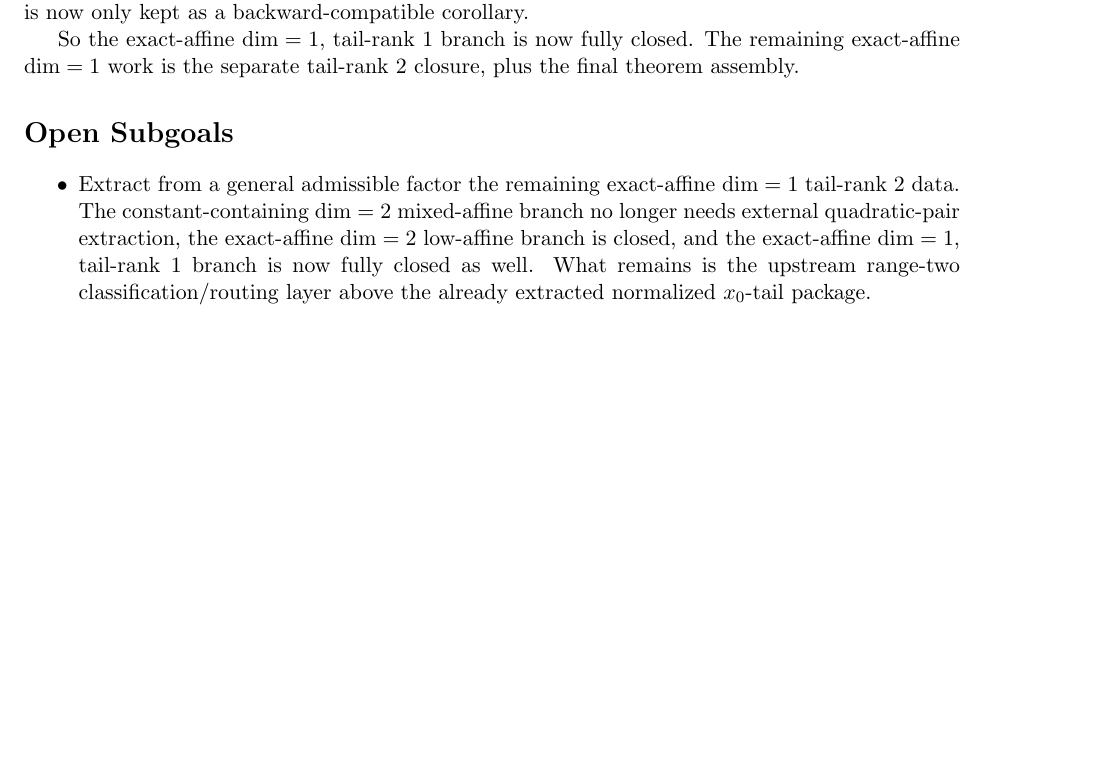
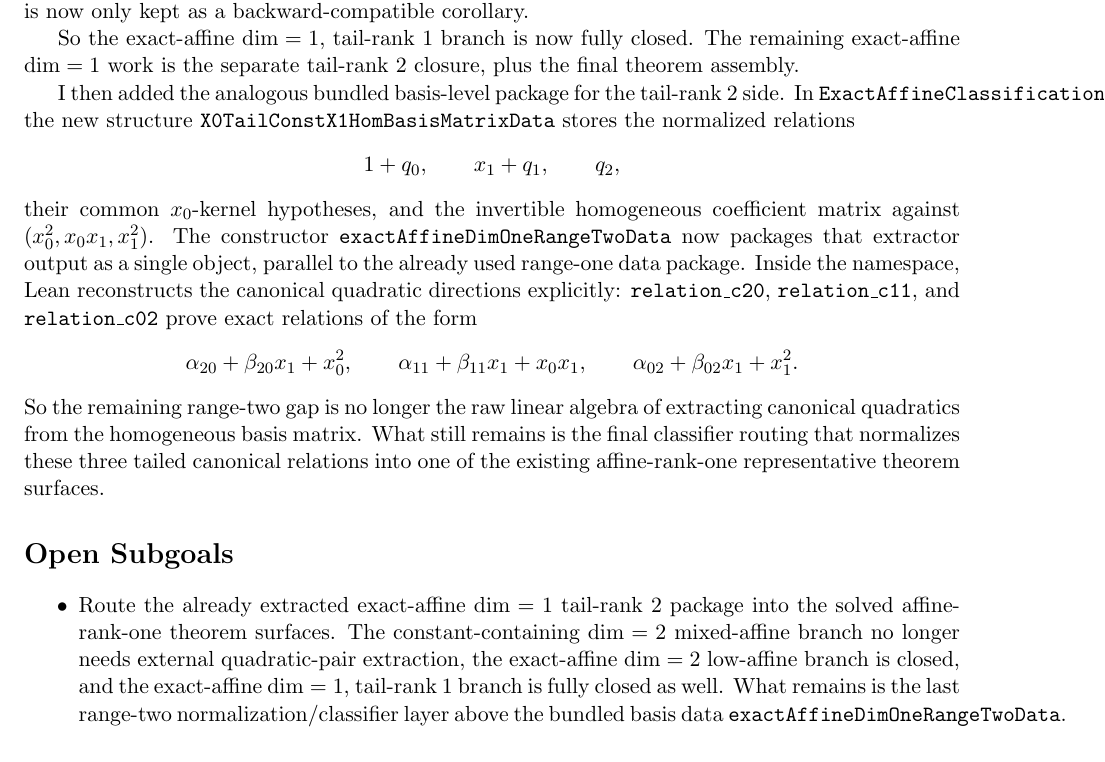
Before and after one commit to yuanchenyang/nonconvex_sos_landscape, a LaTeX document (writeup/exploration_log.tex): part of page 49 of 49 before the commit and part of page 49 of 50 after it, cut so that both start at the same text, the shorter picture padded with empty space. Compiled offline with pdfLaTeX.

Commit message:
Bundle exact-affine dim-one tail-range-two data

```diff
--- a/writeup/exploration_log.tex
+++ b/writeup/exploration_log.tex
@@ -3601,15 +3601,40 @@ So the exact-affine \(\dim=1\), tail-rank \(1\) branch is now fully closed.
 The remaining exact-affine \(\dim=1\) work is the separate tail-rank \(2\)
 closure, plus the final theorem assembly.
 
+I then added the analogous bundled basis-level package for the tail-rank \(2\)
+side. In \texttt{ExactAffineClassification.lean}, the new structure
+\texttt{X0TailConstX1HomBasisMatrixData} stores the normalized relations
+\[
+  1+q_0,\qquad x_1+q_1,\qquad q_2,
+\]
+their common \(x_0\)-kernel hypotheses, and the invertible homogeneous
+coefficient matrix against \((x_0^2,x_0x_1,x_1^2)\). The constructor
+\texttt{exactAffineDimOneRangeTwoData} now packages that extractor output as a
+single object, parallel to the already used range-one data package. Inside the
+namespace, Lean reconstructs the canonical quadratic directions explicitly:
+\texttt{relation\_c20}, \texttt{relation\_c11}, and
+\texttt{relation\_c02} prove exact relations of the form
+\[
+  \alpha_{20} + \beta_{20} x_1 + x_0^2,\qquad
+  \alpha_{11} + \beta_{11} x_1 + x_0x_1,\qquad
+  \alpha_{02} + \beta_{02} x_1 + x_1^2.
+\]
+So the remaining range-two gap is no longer the raw linear algebra of
+extracting canonical quadratics from the homogeneous basis matrix. What still
+remains is the final classifier routing that normalizes these three tailed
+canonical relations into one of the existing affine-rank-one representative
+theorem surfaces.
+
 \section*{Open Subgoals}
 \begin{itemize}
-\item Extract from a general admissible factor the remaining exact-affine
-\(\dim=1\) tail-rank \(2\) data. The constant-containing \(\dim=2\)
-mixed-affine branch no longer needs external quadratic-pair extraction, the
-exact-affine \(\dim=2\) low-affine branch is closed, and the exact-affine
-\(\dim=1\), tail-rank \(1\) branch is now fully closed as well. What remains
-is the upstream range-two classification/routing layer above the already
-extracted normalized \(x_0\)-tail package.
+\item Route the already extracted exact-affine \(\dim=1\) tail-rank \(2\)
+package into the solved affine-rank-one theorem surfaces. The
+constant-containing \(\dim=2\) mixed-affine branch no longer needs external
+quadratic-pair extraction, the exact-affine \(\dim=2\) low-affine branch is
+closed, and the exact-affine \(\dim=1\), tail-rank \(1\) branch is fully
+closed as well. What remains is the last range-two normalization/classifier
+layer above the bundled basis data
+\texttt{exactAffineDimOneRangeTwoData}.
 \item After that branch is settled, assemble the final theorem in
 \texttt{TernaryQuarticProof.lean} and rerun the verification harness.
 \end{itemize}
```
Also changed, not shown: writeup/blueprint.tex (+26 -0 lines), 1 other file.
